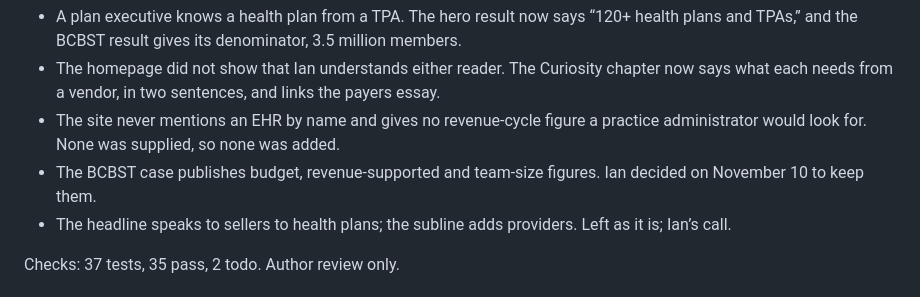
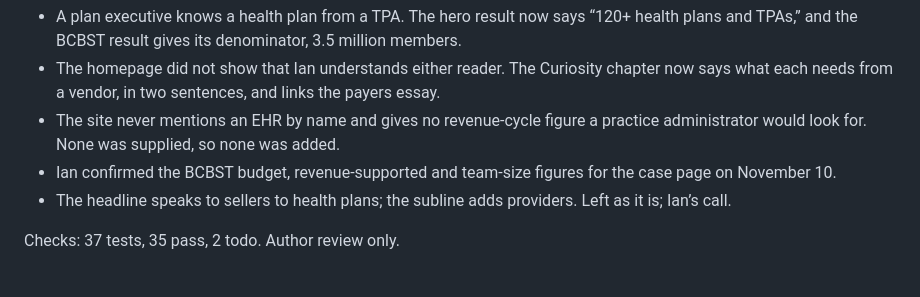
Before and after one commit to ihint/atomandbitsweb, a Markdown page: docs/fractional-cpo-cto-eval.md, the part around the change. GitHub-like rendering.

```diff
--- a/docs/fractional-cpo-cto-eval.md
+++ b/docs/fractional-cpo-cto-eval.md
@@ -75,7 +75,7 @@ Neither is the buyer the site names. They are the people the buyer sells to, and
 - A plan executive knows a health plan from a TPA. The hero result now says “120+ health plans and TPAs,” and the BCBST result gives its denominator, 3.5 million members.
 - The homepage did not show that Ian understands either reader. The Curiosity chapter now says what each needs from a vendor, in two sentences, and links the payers essay.
 - The site never mentions an EHR by name and gives no revenue-cycle figure a practice administrator would look for. None was supplied, so none was added.
-- The BCBST case publishes budget, revenue-supported and team-size figures. Ian decided on November 10 to keep them.
+- Ian confirmed the BCBST budget, revenue-supported and team-size figures for the case page on November 10.
 - The headline speaks to sellers to health plans; the subline adds providers. Left as it is; Ian’s call.
 
 Checks: 37 tests, 35 pass, 2 todo. Author review only.
```
Also changed, not shown: CLAUDE.md (+1 -1 lines).
